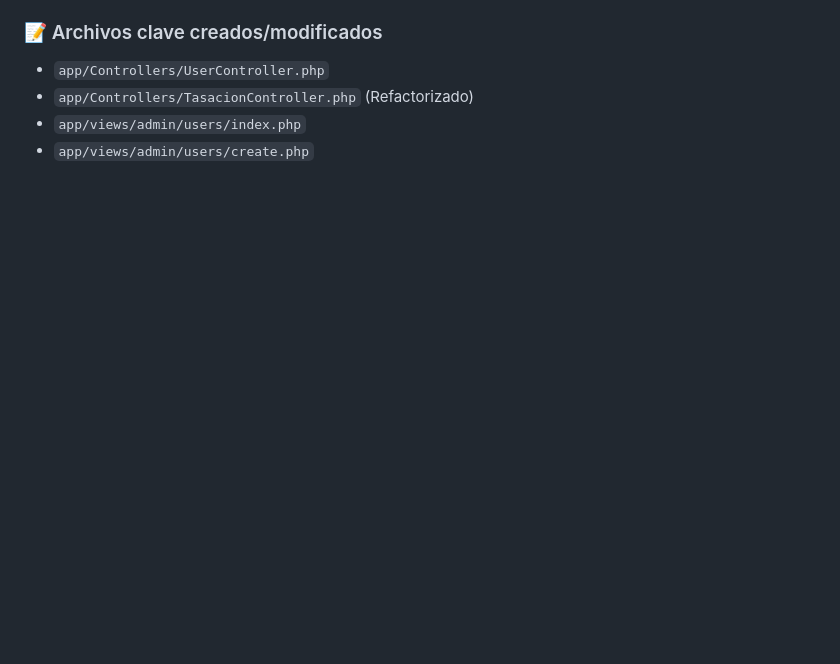
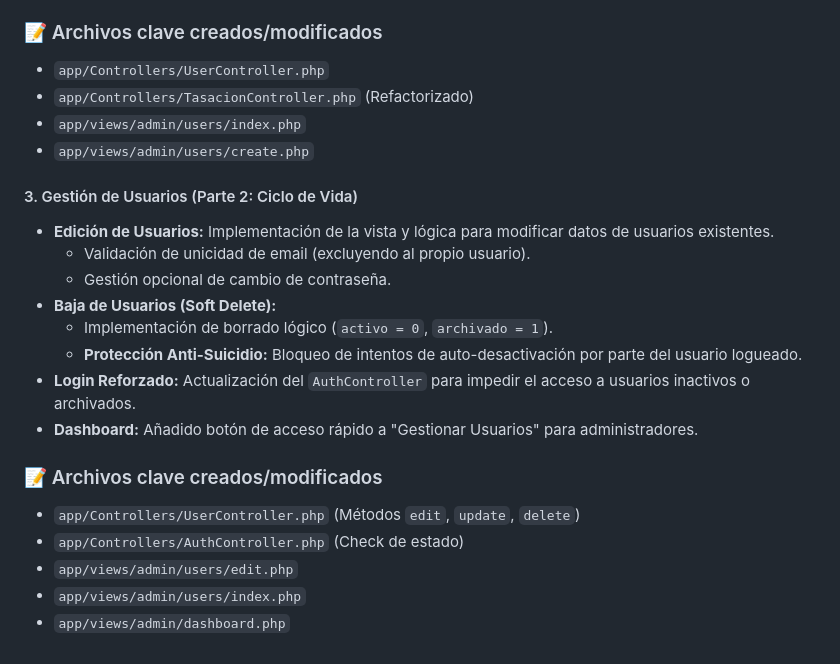
Before and after one commit to OswaldoDomingo/inmobiliaria, a Markdown page: docs/avances.md, the part around the change. Rendered like a GitHub page; blank space fills up the shorter version.

Commit message:
docs: update avances.md

```diff
--- a/docs/avances.md
+++ b/docs/avances.md
@@ -247,3 +247,21 @@ Se ha implementado el sistema de gestión de usuarios (CRUD) con un enfoque estr
 *   `app/Controllers/TasacionController.php` (Refactorizado)
 *   `app/views/admin/users/index.php`
 *   `app/views/admin/users/create.php`
+
+
+#### 3. Gestión de Usuarios (Parte 2: Ciclo de Vida)
+*   **Edición de Usuarios:** Implementación de la vista y lógica para modificar datos de usuarios existentes.
+    *   Validación de unicidad de email (excluyendo al propio usuario).
+    *   Gestión opcional de cambio de contraseña.
+*   **Baja de Usuarios (Soft Delete):**
+    *   Implementación de borrado lógico (`activo = 0`, `archivado = 1`).
+    *   **Protección Anti-Suicidio:** Bloqueo de intentos de auto-desactivación por parte del usuario logueado.
+*   **Login Reforzado:** Actualización del `AuthController` para impedir el acceso a usuarios inactivos o archivados.
+*   **Dashboard:** Añadido botón de acceso rápido a "Gestionar Usuarios" para administradores.
+
+### 📝 Archivos clave creados/modificados
+*   `app/Controllers/UserController.php` (Métodos `edit`, `update`, `delete`)
+*   `app/Controllers/AuthController.php` (Check de estado)
+*   `app/views/admin/users/edit.php`
+*   `app/views/admin/users/index.php`
+*   `app/views/admin/dashboard.php`
```
